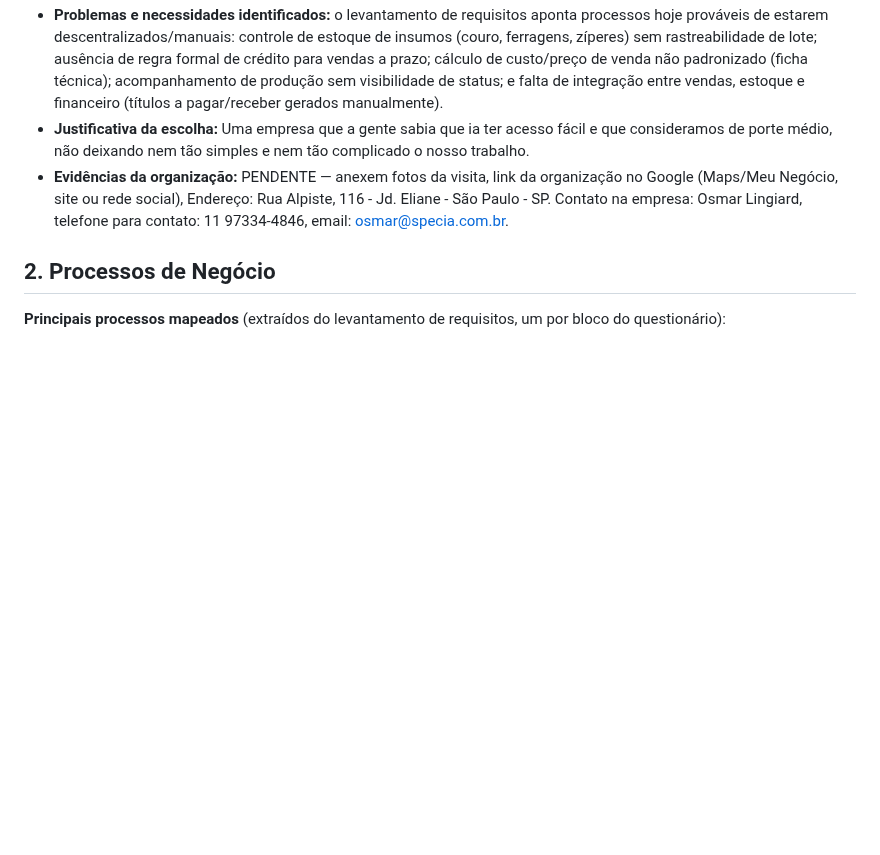
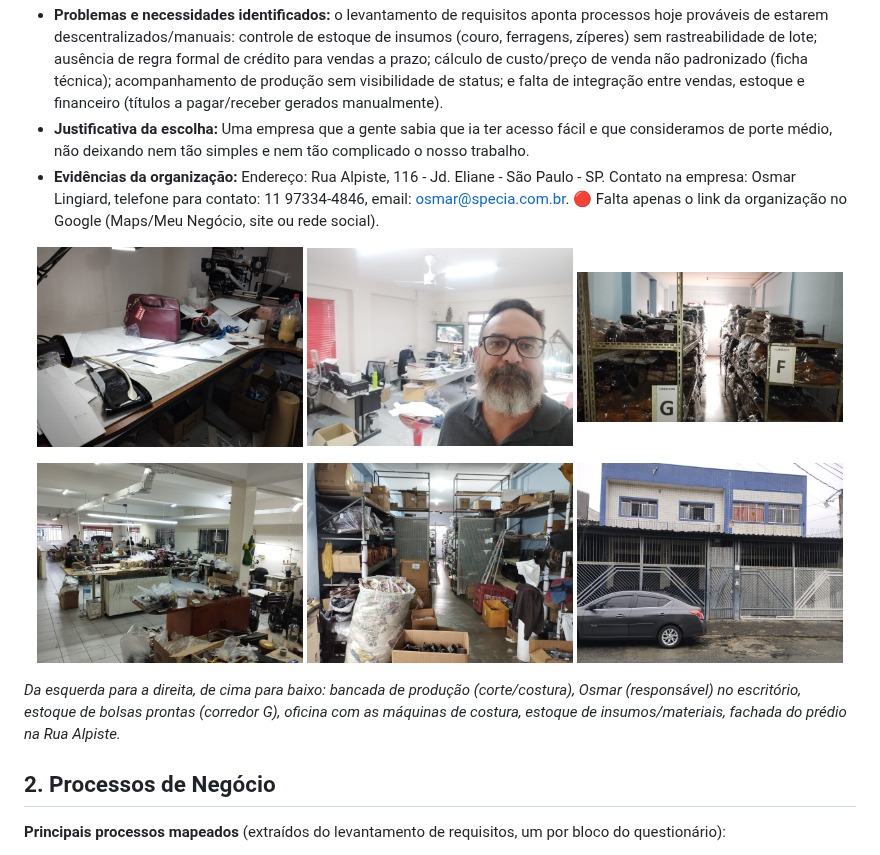
Before and after one commit to matheusmontagner8/Modelagem-de-Dados, a Markdown page: README.md, the part around the change. GitHub-like rendering; pictures changed too: evidencias/01-bancada-producao.jpg (added), evidencias/02-responsavel-escritorio.jpg (added), evidencias/03-estoque-corredor-g.jpg (added); blank space fills up the shorter version.

Commit message:
Adicionar fotos de evidencia da visita a organizacao
Seis fotos da Contrasti Bolsas e Acessorios (bancada de producao,
escritorio, estoque, oficina de costura e fachada) em evidencias/,
referenciadas na Secao 1 do README.

Co-Authored-By: Claude Sonnet 5 <noreply@anthropic.com>

```diff
--- a/README.md
+++ b/README.md
@@ -17,7 +17,20 @@
 - **Contexto e porte:** com fins lucrativos; opera simultaneamente como indústria e comércio (venda em loja física, e-commerce, WhatsApp e representantes externos). O uso de facções terceirizadas e o controle de aproveitamento de couro por corte sugerem uma operação de pequeno a médio porte, com produção sob encomenda/lote (não em larga escala industrial). Volume médio de pedidos por mês entre 50 a 70, aumentando nas datas comemorativas (Dia das Mães e Natal).
 - **Problemas e necessidades identificados:** o levantamento de requisitos aponta processos hoje prováveis de estarem descentralizados/manuais: controle de estoque de insumos (couro, ferragens, zíperes) sem rastreabilidade de lote; ausência de regra formal de crédito para vendas a prazo; cálculo de custo/preço de venda não padronizado (ficha técnica); acompanhamento de produção sem visibilidade de status; e falta de integração entre vendas, estoque e financeiro (títulos a pagar/receber gerados manualmente).
 - **Justificativa da escolha:** Uma empresa que a gente sabia que ia ter acesso fácil e que consideramos de porte médio, não deixando nem tão simples e nem tão complicado o nosso trabalho.
-- **Evidências da organização:** PENDENTE — anexem fotos da visita, link da organização no Google (Maps/Meu Negócio, site ou rede social), Endereço: Rua Alpiste, 116 - Jd. Eliane - São Paulo - SP. Contato na empresa: Osmar Lingiard, telefone para contato: 11 97334-4846, email: osmar@specia.com.br.
+- **Evidências da organização:** Endereço: Rua Alpiste, 116 - Jd. Eliane - São Paulo - SP. Contato na empresa: Osmar Lingiard, telefone para contato: 11 97334-4846, email: osmar@specia.com.br. 🔴 Falta apenas o link da organização no Google (Maps/Meu Negócio, site ou rede social).
+
+<p align="center">
+  <img src="evidencias/01-bancada-producao.jpg" width="32%" />
+  <img src="evidencias/02-responsavel-escritorio.jpg" width="32%" />
+  <img src="evidencias/03-estoque-corredor-g.jpg" width="32%" />
+</p>
+<p align="center">
+  <img src="evidencias/04-oficina-costura.jpg" width="32%" />
+  <img src="evidencias/05-estoque-insumos.jpg" width="32%" />
+  <img src="evidencias/06-fachada.jpg" width="32%" />
+</p>
+
+*Da esquerda para a direita, de cima para baixo: bancada de produção (corte/costura), Osmar (responsável) no escritório, estoque de bolsas prontas (corredor G), oficina com as máquinas de costura, estoque de insumos/materiais, fachada do prédio na Rua Alpiste.*
 
 ## 2. Processos de Negócio
 
```
